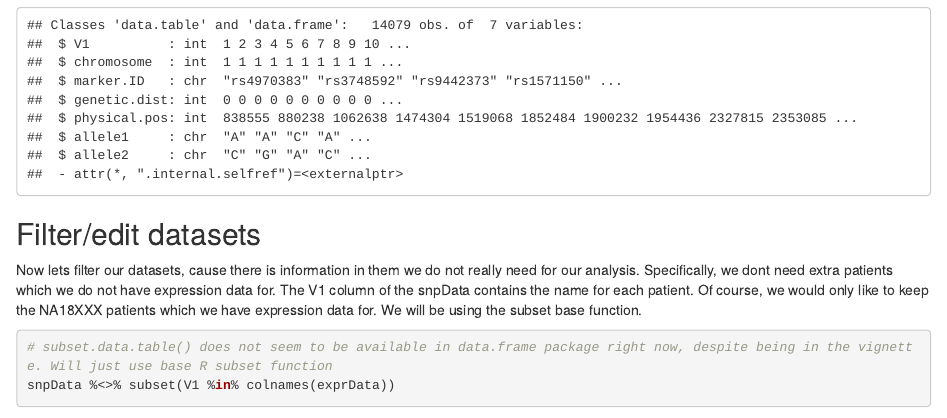
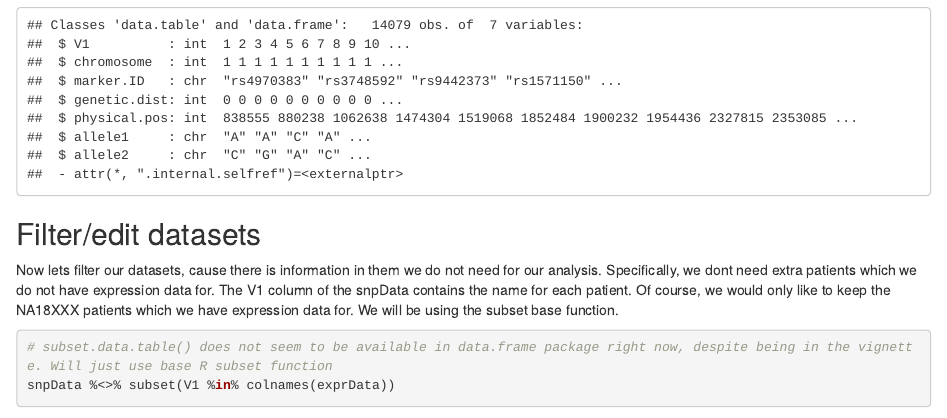
Before and after one commit to hackseq/2017_project_5, an R Markdown document (abaghela/eQTLanalysis.Rmd): the page in a window 1100 px wide, from 1410 px down. Rendered offline with R 4.5, knitr and Pandoc, with nearby package versions; some code elsewhere in the file could not run offline; common packages that the code uses without loading them are loaded.

Commit message:
Update eQTLanalysis.Rmd

```diff
--- a/abaghela/eQTLanalysis.Rmd
+++ b/abaghela/eQTLanalysis.Rmd
@@ -42,7 +42,7 @@ snpMetaData %>% str()
 
 ## Filter/edit datasets
 
-Now lets filter our datasets, cause there is information in them we do not really need for our analysis.
+Now lets filter our datasets, cause there is information in them we do not need for our analysis.
 Specifically, we dont need extra patients which we do not have expression data for.
 The V1 column of the snpData contains the name for each patient. Of course, we would only like to keep the NA18XXX patients which we have expression data for.
 We will be using the subset base function.
```
